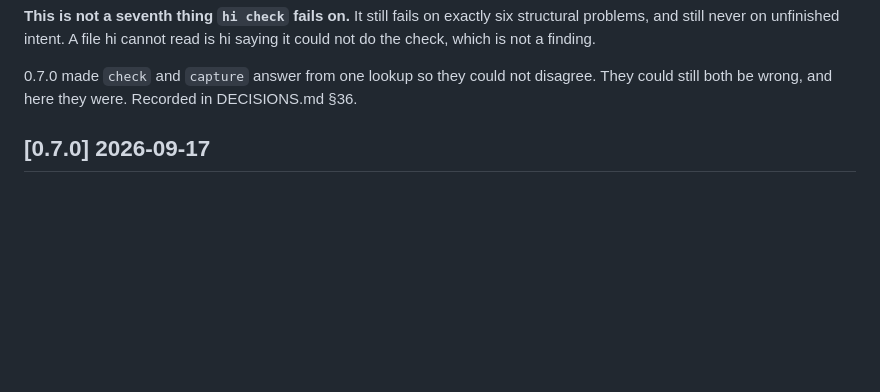
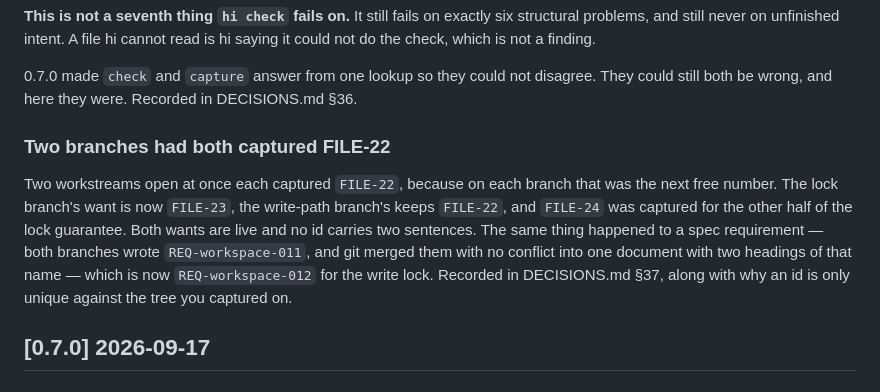
Before and after one commit to CorvidLabs/hi, a Markdown page: CHANGELOG.md, the part around the change. GitHub-like rendering; blank space fills up the shorter version.

```diff
--- a/CHANGELOG.md
+++ b/CHANGELOG.md
@@ -216,6 +216,16 @@ the check, which is not a finding.
 
 0.7.0 made `check` and `capture` answer from one lookup so they could not disagree. They could
 still both be wrong, and here they were. Recorded in DECISIONS.md §36.
+
+### Two branches had both captured FILE-22
+
+Two workstreams open at once each captured `FILE-22`, because on each branch that was the next free
+number. The lock branch's want is now `FILE-23`, the write-path branch's keeps `FILE-22`, and
+`FILE-24` was captured for the other half of the lock guarantee. Both wants are live and no id
+carries two sentences. The same thing happened to a spec requirement — both branches wrote
+`REQ-workspace-011`, and git merged them with no conflict into one document with two headings of
+that name — which is now `REQ-workspace-012` for the write lock. Recorded in DECISIONS.md §37,
+along with why an id is only unique against the tree you captured on.
 
 ## [0.7.0] 2026-09-17
 
```
Also changed, not shown: DECISIONS.md (+46 -0 lines).
